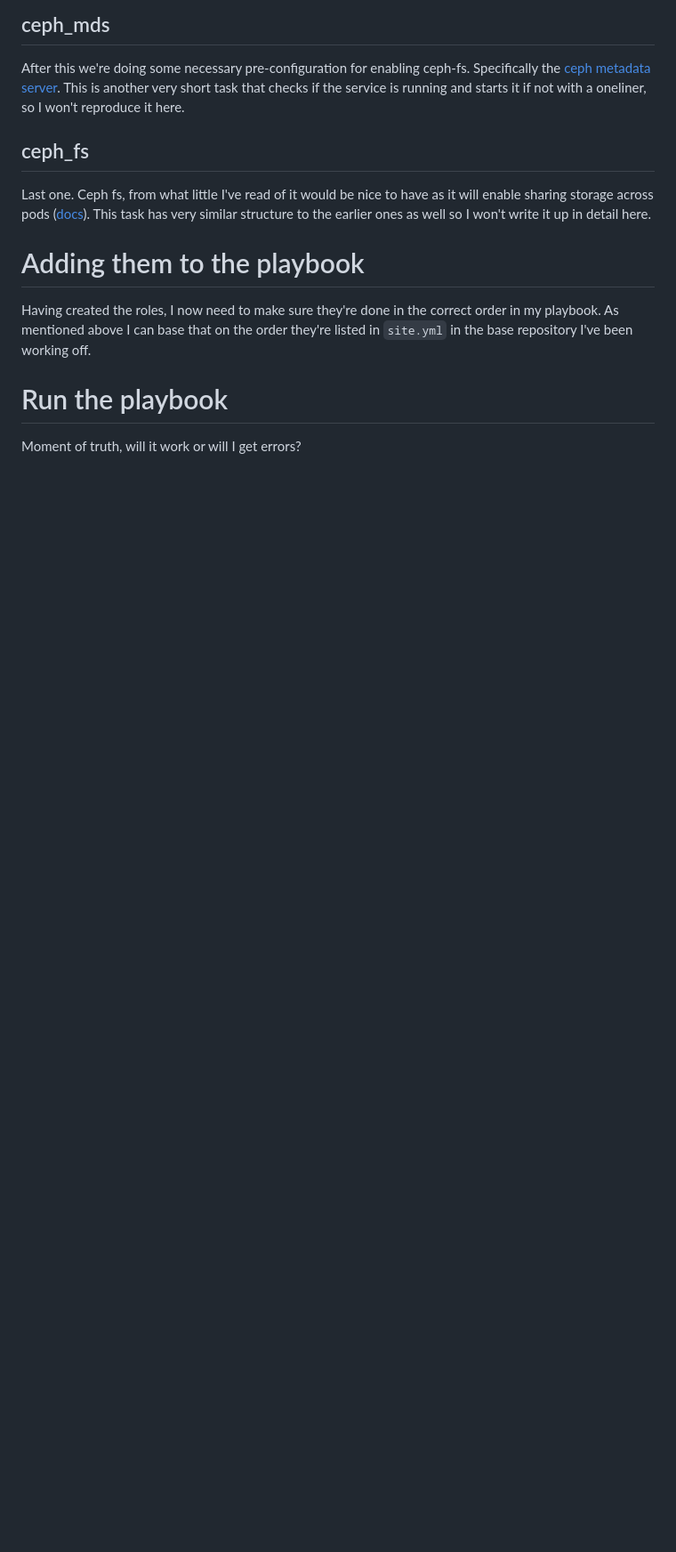
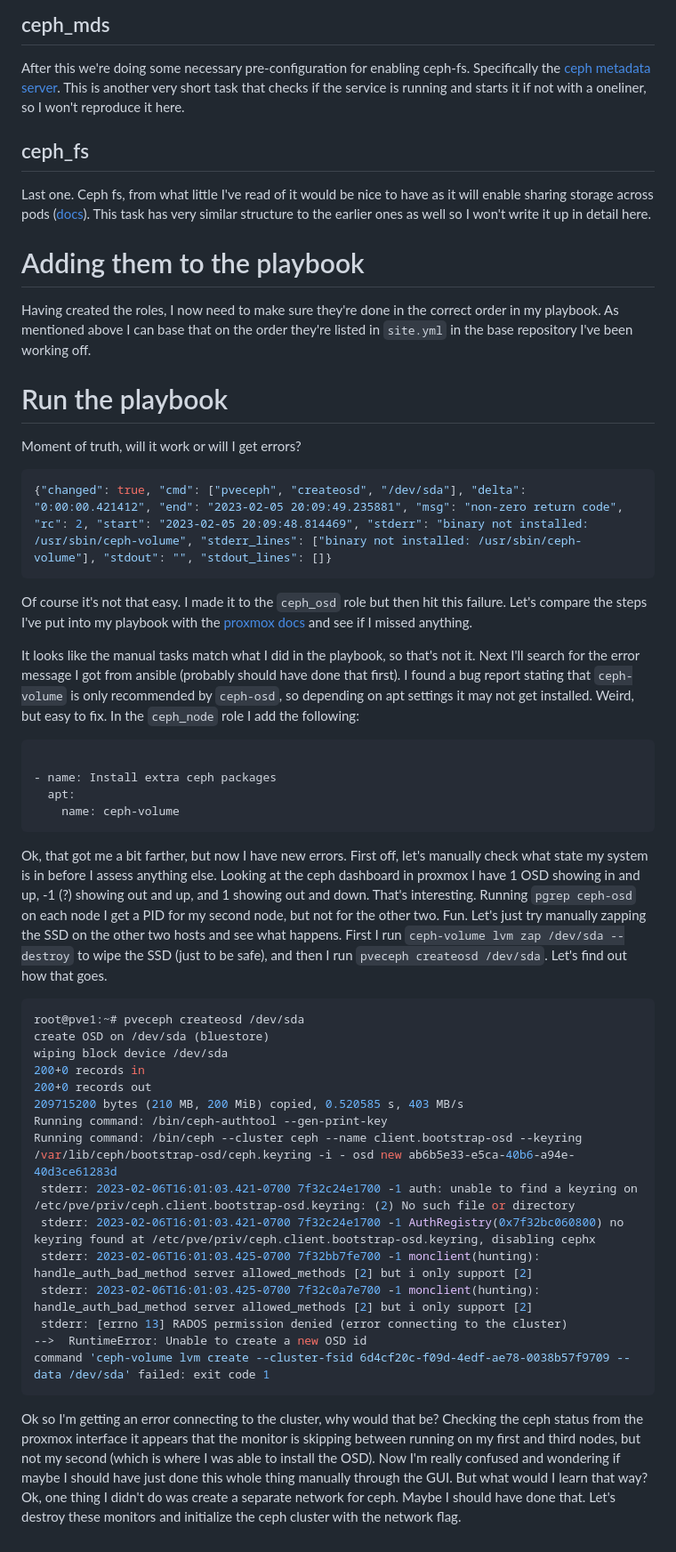
Before and after one commit to ianepreston/blog, a Markdown page: posts/2023-02-05-proxmox-ceph.md, the part around the change. Shown at 89% size. Drawn GitHub-style; blank space fills up the shorter version.

Commit message:
add troubleshooting notes

````diff
--- a/posts/2023-02-05-proxmox-ceph.md
+++ b/posts/2023-02-05-proxmox-ceph.md
@@ -329,3 +329,58 @@ in the base repository I've been working off.
 # Run the playbook
 
 Moment of truth, will it work or will I get errors?
+
+```json
+{"changed": true, "cmd": ["pveceph", "createosd", "/dev/sda"], "delta": "0:00:00.421412", "end": "2023-02-05 20:09:49.235881", "msg": "non-zero return code", "rc": 2, "start": "2023-02-05 20:09:48.814469", "stderr": "binary not installed: /usr/sbin/ceph-volume", "stderr_lines": ["binary not installed: /usr/sbin/ceph-volume"], "stdout": "", "stdout_lines": []}
+```
+
+Of course it's not that easy. I made it to the `ceph_osd` role but then hit this failure.
+Let's compare the steps I've put into my playbook with the [proxmox docs](https://pve.proxmox.com/pve-docs/chapter-pveceph.html) and see if I missed anything.
+
+It looks like the manual tasks match what I did in the playbook, so that's not it. Next
+I'll search for the error message I got from ansible (probably should have done that first).
+I found a bug report stating that `ceph-volume` is only recommended by `ceph-osd`, so depending
+on apt settings it may not get installed. Weird, but easy to fix. In the `ceph_node` role
+I add the following:
+
+```yml
+
+- name: Install extra ceph packages
+  apt:
+    name: ceph-volume
+```
+
+Ok, that got me a bit farther, but now I have new errors. First off, let's manually check
+what state my system is in before I assess anything else. Looking at the ceph dashboard
+in proxmox I have 1 OSD showing in and up, -1 (?) showing out and up, and 1 showing out
+and down. That's interesting. Running `pgrep ceph-osd` on each node I get a PID for my
+second node, but not for the other two. Fun. Let's just try manually zapping the SSD on
+the other two hosts and see what happens. First I run `ceph-volume lvm zap /dev/sda --destroy`
+to wipe the SSD (just to be safe), and then I run `pveceph createosd /dev/sda`. Let's find
+out how that goes.
+
+```bash
+root@pve1:~# pveceph createosd /dev/sda
+create OSD on /dev/sda (bluestore)
+wiping block device /dev/sda
+200+0 records in
+200+0 records out
+209715200 bytes (210 MB, 200 MiB) copied, 0.520585 s, 403 MB/s
+Running command: /bin/ceph-authtool --gen-print-key
+Running command: /bin/ceph --cluster ceph --name client.bootstrap-osd --keyring /var/lib/ceph/bootstrap-osd/ceph.keyring -i - osd new ab6b5e33-e5ca-40b6-a94e-40d3ce61283d
+ stderr: 2023-02-06T16:01:03.421-0700 7f32c24e1700 -1 auth: unable to find a keyring on /etc/pve/priv/ceph.client.bootstrap-osd.keyring: (2) No such file or directory
+ stderr: 2023-02-06T16:01:03.421-0700 7f32c24e1700 -1 AuthRegistry(0x7f32bc060800) no keyring found at /etc/pve/priv/ceph.client.bootstrap-osd.keyring, disabling cephx
+ stderr: 2023-02-06T16:01:03.425-0700 7f32bb7fe700 -1 monclient(hunting): handle_auth_bad_method server allowed_methods [2] but i only support [2]
+ stderr: 2023-02-06T16:01:03.425-0700 7f32c0a7e700 -1 monclient(hunting): handle_auth_bad_method server allowed_methods [2] but i only support [2]
+ stderr: [errno 13] RADOS permission denied (error connecting to the cluster)
+-->  RuntimeError: Unable to create a new OSD id
+command 'ceph-volume lvm create --cluster-fsid 6d4cf20c-f09d-4edf-ae78-0038b57f9709 --data /dev/sda' failed: exit code 1
+```
+
+Ok so I'm getting an error connecting to the cluster, why would that be? Checking
+the ceph status from the proxmox interface it appears that the monitor is skipping between
+running on my first and third nodes, but not my second (which is where I was able to install
+the OSD). Now I'm really confused and wondering if maybe I should have just done this whole
+thing manually through the GUI. But what would I learn that way? Ok, one thing I didn't
+do was create a separate network for ceph. Maybe I should have done that. Let's destroy
+these monitors and initialize the ceph cluster with the network flag.
````
